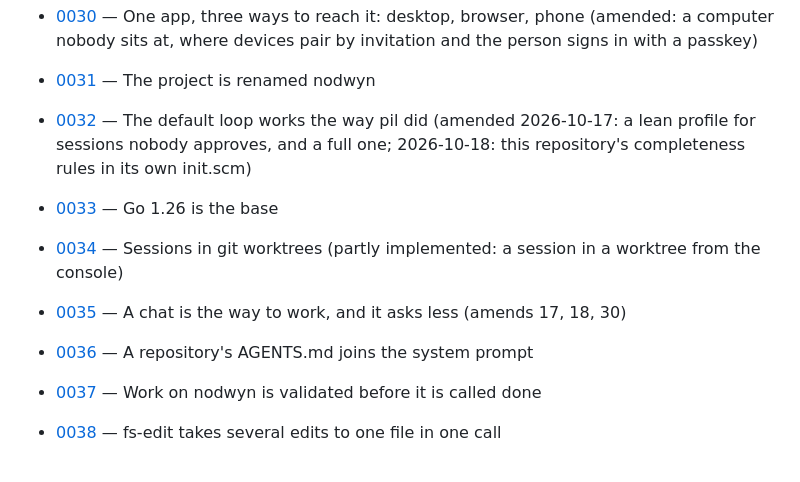
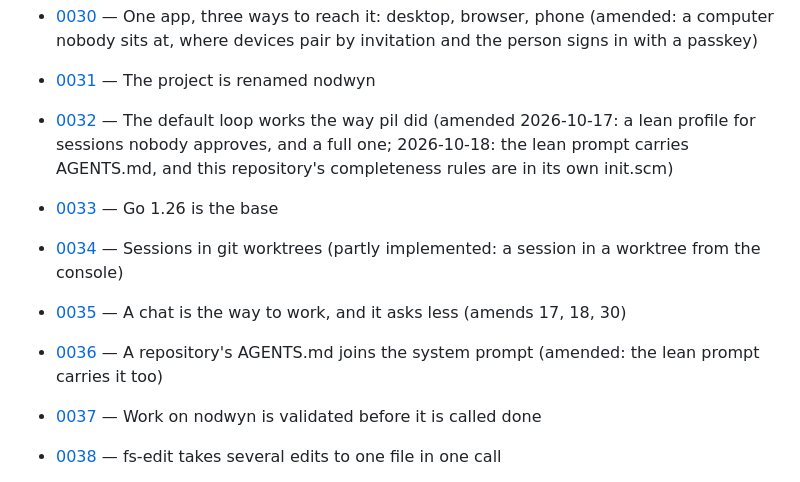
Before and after one commit to fclaude/nodwyn, a Markdown page: docs/adr/README.md, the part around the change. Rendered like a GitHub page.

```diff
--- a/docs/adr/README.md
+++ b/docs/adr/README.md
@@ -41,11 +41,11 @@ the bootstrap's dev tools), which `plan.md` no longer has: read it with
 - [0029](./0029-optional-tool-parameters.md) — Optional tool parameters
 - [0030](./0030-one-app-three-ways-to-reach-it.md) — One app, three ways to reach it: desktop, browser, phone (amended: a computer nobody sits at, where devices pair by invitation and the person signs in with a passkey)
 - [0031](./0031-renamed-to-nodwyn.md) — The project is renamed nodwyn
-- [0032](./0032-working-habits.md) — The default loop works the way pil did (amended 2026-10-17: a lean profile for sessions nobody approves, and a full one; 2026-10-18: this repository's completeness rules in its own init.scm)
+- [0032](./0032-working-habits.md) — The default loop works the way pil did (amended 2026-10-17: a lean profile for sessions nobody approves, and a full one; 2026-10-18: the lean prompt carries AGENTS.md, and this repository's completeness rules are in its own init.scm)
 - [0033](./0033-go-126-base.md) — Go 1.26 is the base
 - [0034](./0034-sessions-in-git-worktrees.md) — Sessions in git worktrees (partly implemented: a session in a worktree from the console)
 - [0035](./0035-chat-is-the-way-to-work.md) — A chat is the way to work, and it asks less (amends 17, 18, 30)
-- [0036](./0036-agents-md-in-the-system-prompt.md) — A repository's AGENTS.md joins the system prompt
+- [0036](./0036-agents-md-in-the-system-prompt.md) — A repository's AGENTS.md joins the system prompt (amended: the lean prompt carries it too)
 - [0037](./0037-validate-before-done.md) — Work on nodwyn is validated before it is called done
 - [0038](./0038-several-edits-in-one-call.md) — fs-edit takes several edits to one file in one call
 - [0039](./0039-named-archived-deleted-tasks.md) — Tasks are named, archived and deleted, and listed by folder (amends 2)
```
Also changed, not shown: docs/adr/0032-working-habits.md (+17 -7 lines).
